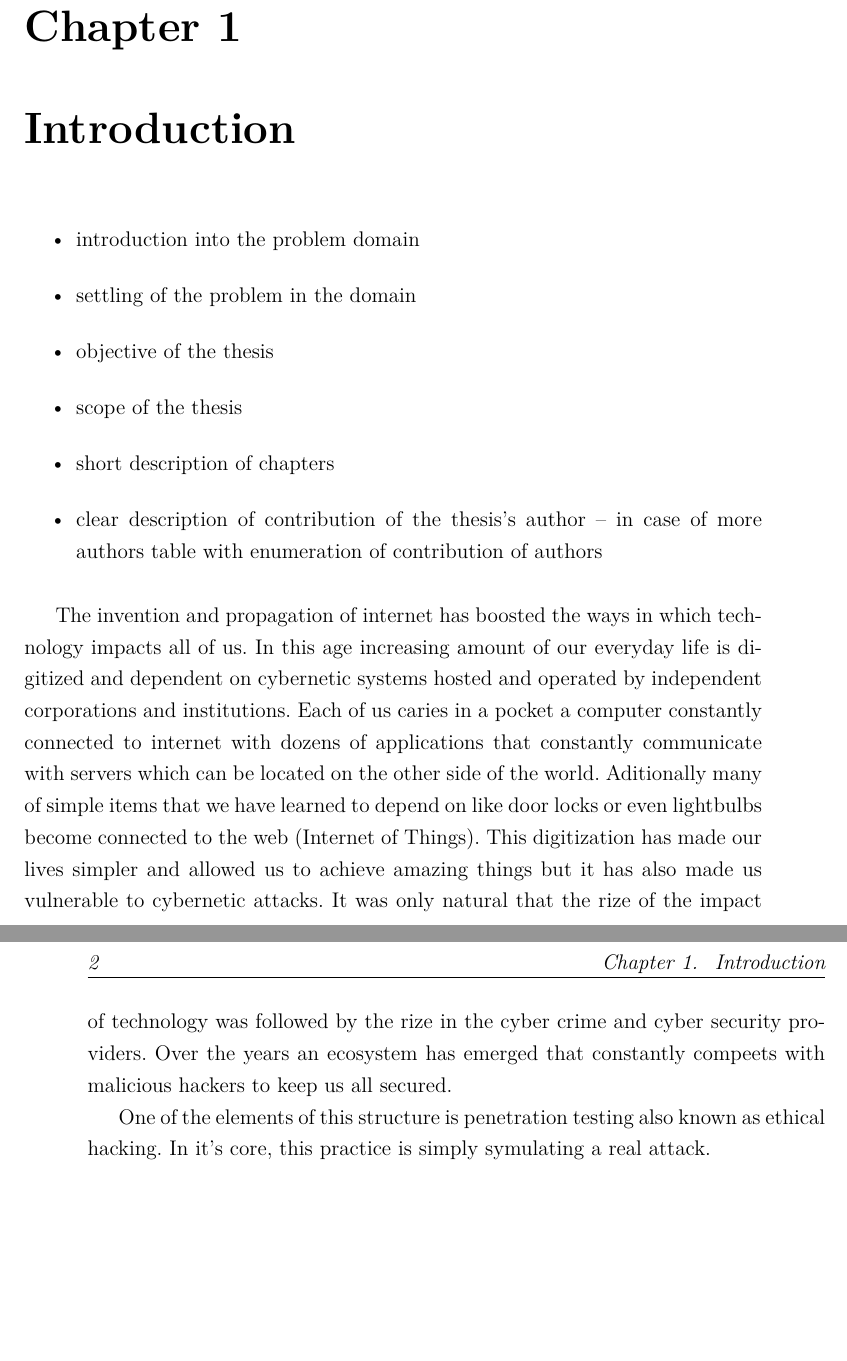
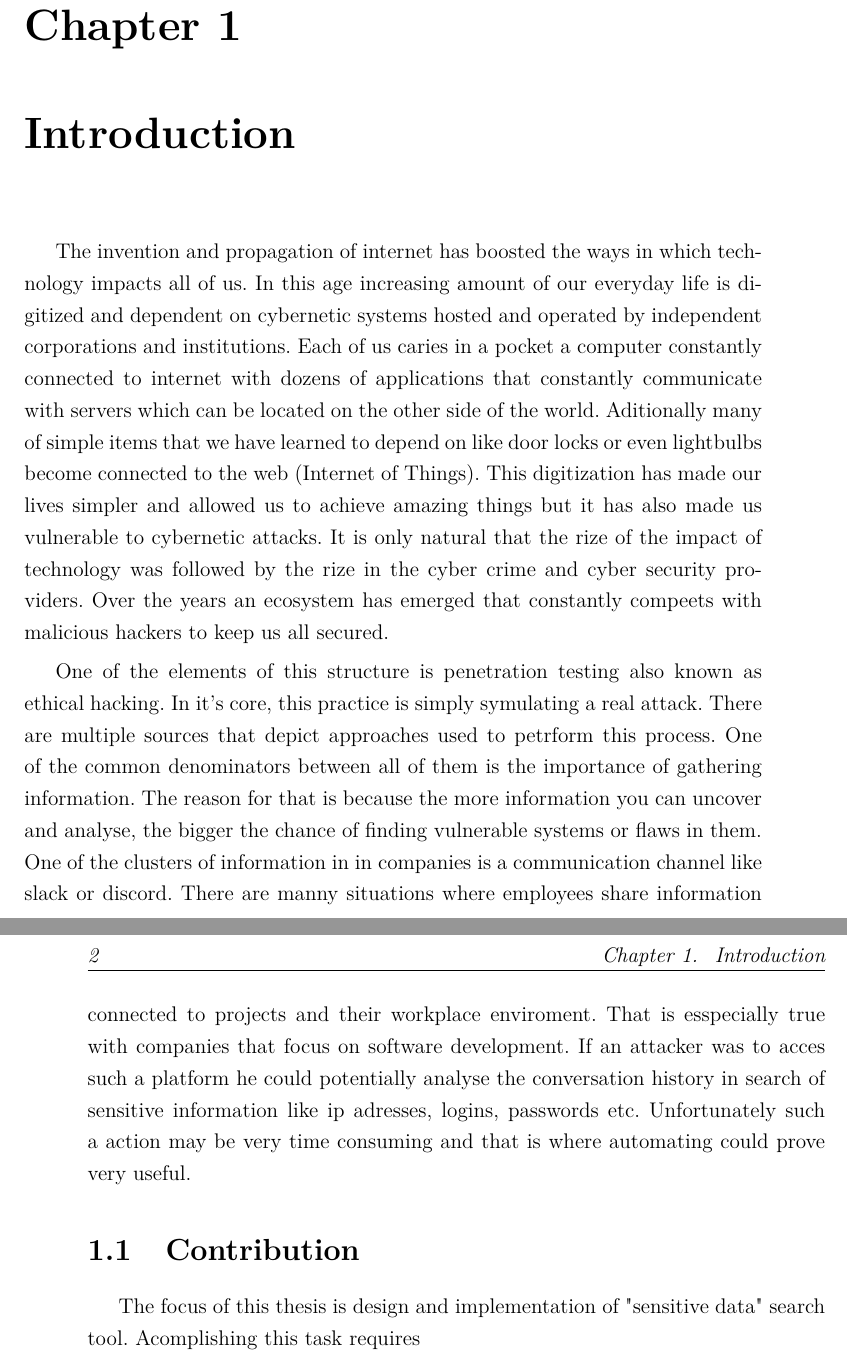
Before and after one commit to CyberzSentry/EngineeringThesis, a LaTeX thesis (thesis.tex): two parts of pages 9 and 10 of 38, joined at a grey line, cut so that both start at the same text, the shorter picture padded with empty space. Compiled offline with pdfLaTeX.

Commit message:
+Contribution and sensitive data proposals

```diff
--- a/thesis.tex
+++ b/thesis.tex
@@ -314,15 +314,16 @@ Gliwice, dnia {\selectlanguage{polish}\today}
 
 \chapter{Introduction}
 
-\begin{itemize}
-\item introduction into the problem domain
-\item settling of the problem in the domain
-\item objective of the thesis
-\item scope of the thesis
-\item short description of chapters
-\item clear description of contribution of the thesis's author – in case of more authors table with enumeration of contribution of authors
-\end{itemize}
+%\begin{itemize}
+%\item introduction into the problem domain
+%\item settling of the problem in the domain
+%\item objective of the thesis
+%\item scope of the thesis
+%\item short description of chapters
+%\item clear description of contribution of the thesis's author – in case of more authors table with enumeration of contribution of authors
+%\end{itemize}
 
+%Artykuł do ważnej roli pentesterów
 The invention and propagation of internet has boosted the ways in which technology impacts
 all of us. In this age increasing amount of our everyday life is digitized and dependent
 on cybernetic systems hosted and operated by independent corporations and institutions. Each of
@@ -331,12 +332,32 @@ that constantly communicate with servers which can be located on the other side
 Aditionally many of simple items that we have learned to depend on like door locks or even
 lightbulbs become connected to the web (Internet of Things). This digitization has made our
 lives simpler and allowed us to achieve amazing things but it has also made us vulnerable to
-cybernetic attacks. It was only natural that the rize of the impact of technology was followed
+cybernetic attacks. It is only natural that the rize of the impact of technology was followed
 by the rize in the cyber crime and cyber security providers. Over the years an ecosystem has
 emerged that constantly compeets with malicious hackers to keep us all secured.
 
 One of the elements of this structure is penetration testing also known as ethical hacking. In it's core,
-this practice is simply symulating a real attack.
+this practice is simply symulating a real attack. There are multiple sources that depict approaches
+used to petrform this process. One of the common denominators between all of them is the importance of
+gathering information. The reason for that is because the more information you can uncover and analyse,
+the bigger the chance of finding vulnerable systems or flaws in them. One of the clusters of information
+in in companies is a communication channel like slack or discord. There are manny situations where employees
+share information connected to projects and their workplace enviroment. That is esspecially true with
+companies that focus on software development. If an attacker was to acces such a platform he could
+potentially analyse the conversation history in search of sensitive information like ip adresses, logins,
+passwords etc. Unfortunately such a action may be very time consuming and that is where automating
+could prove very useful.
+
+%This problem could be solved by creating a tool capable of scanning multiple input messages and outputing
+%list of possible sensitive information. Achiving required result would require collecting all possible
+%types of useful data that could be found in the input to the program and implementing a algorithm capable
+%of recognising them in a plain text. From the security testing point of view, it is important to be able to
+%easly acces context of the information found.
+
+
+\section{Contribution}
+The focus of this thesis is design and implementation of "sensitive data" search tool. Acomplishing this
+task requires
 
 \chapter{[Problem analysis]}
 
```
Also changed, not shown: sensitive_data.txt (added, +8 -0 lines), thesis.pdf.
